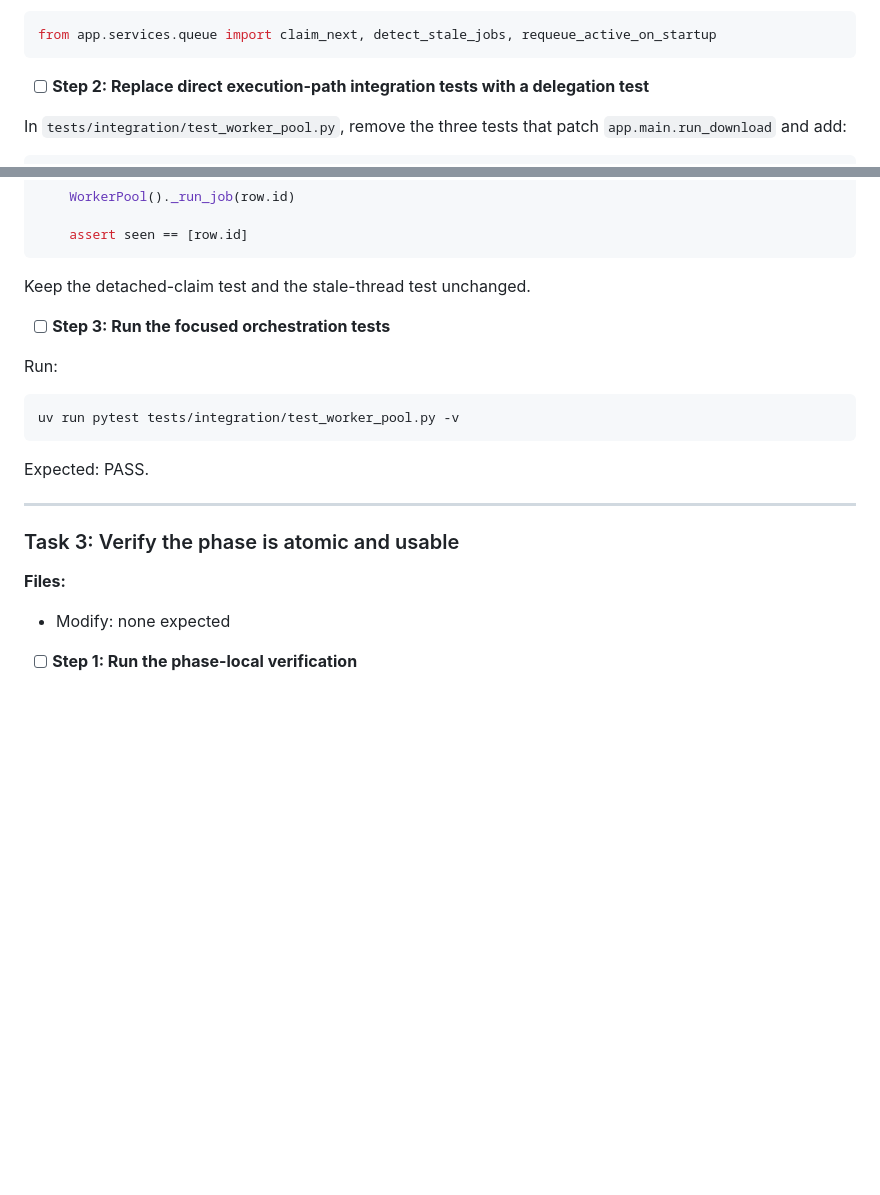
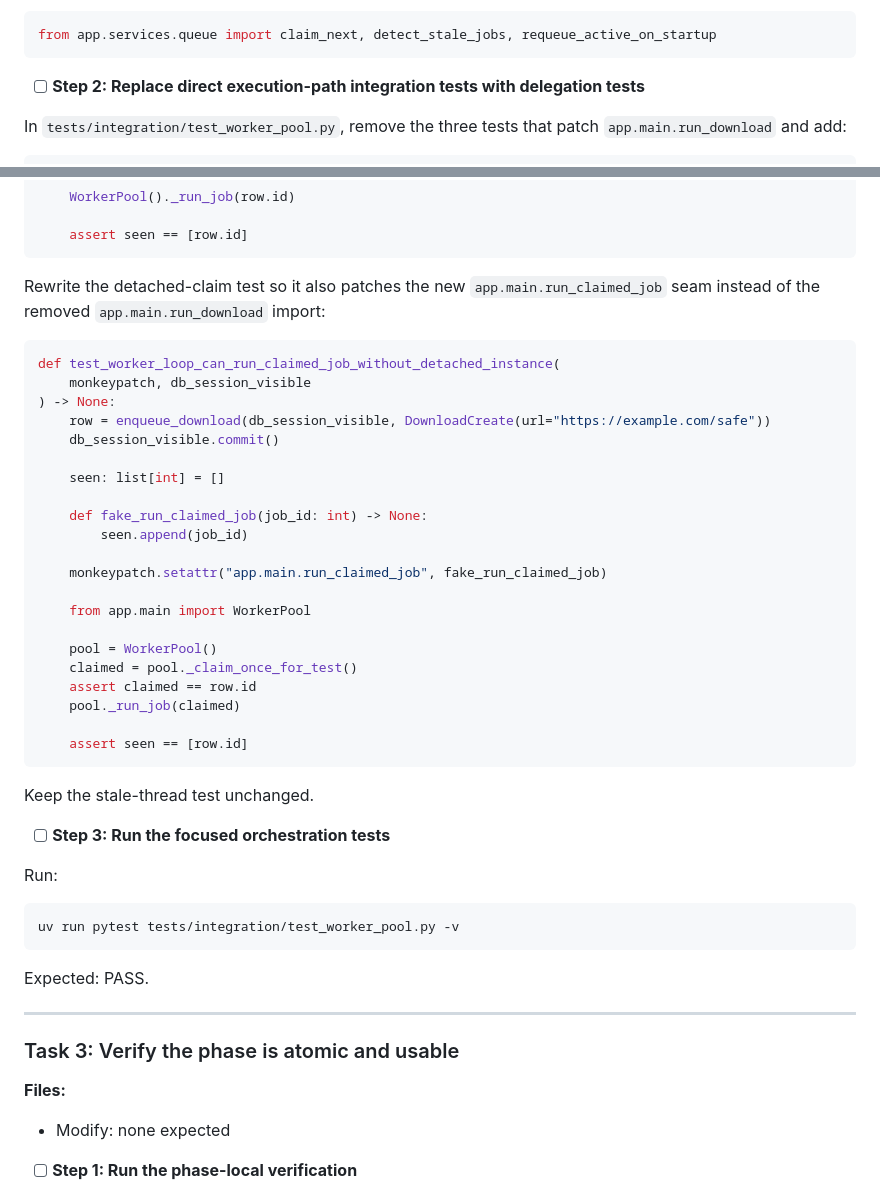
Before and after one commit to lanhhoang/yourtube, a Markdown page: plans/2026-07-04-architecture-deepening-phase-1.md, 2 parts joined by grey strips. Drawn GitHub-style; blank space fills up the shorter version.

Commit message:
docs: update architecture plan to reflect delegation testing strategy and updated test cases

````diff
--- a/plans/2026-07-04-architecture-deepening-phase-1.md
+++ b/plans/2026-07-04-architecture-deepening-phase-1.md
@@ -291,7 +293,7 @@ Replace them with:
 from app.services.queue import claim_next, detect_stale_jobs, requeue_active_on_startup
 ```
 
-- [ ] **Step 2: Replace direct execution-path integration tests with a delegation test**
+- [ ] **Step 2: Replace direct execution-path integration tests with delegation tests**
 
 In `tests/integration/test_worker_pool.py`, remove the three tests that patch `app.main.run_download` and add:
 
@@ -317,7 +319,33 @@ def test_worker_pool_delegates_claimed_job_to_job_runner(monkeypatch, db_session
     assert seen == [row.id]
 ```
 
-Keep the detached-claim test and the stale-thread test unchanged.
+Rewrite the detached-claim test so it also patches the new `app.main.run_claimed_job` seam instead of the removed `app.main.run_download` import:
+
+```python
+def test_worker_loop_can_run_claimed_job_without_detached_instance(
+    monkeypatch, db_session_visible
+) -> None:
+    row = enqueue_download(db_session_visible, DownloadCreate(url="https://example.com/safe"))
+    db_session_visible.commit()
+
+    seen: list[int] = []
+
+    def fake_run_claimed_job(job_id: int) -> None:
+        seen.append(job_id)
+
+    monkeypatch.setattr("app.main.run_claimed_job", fake_run_claimed_job)
+
+    from app.main import WorkerPool
+
+    pool = WorkerPool()
+    claimed = pool._claim_once_for_test()
+    assert claimed == row.id
+    pool._run_job(claimed)
+
+    assert seen == [row.id]
+```
+
+Keep the stale-thread test unchanged.
 
 - [ ] **Step 3: Run the focused orchestration tests**
 
@@ -334,6 +362,7 @@ Expected: PASS.
 ### Task 3: Verify the phase is atomic and usable
 
 **Files:**
+
 - Modify: none expected
 
 - [ ] **Step 1: Run the phase-local verification**
````
Also changed, not shown: other parts of plans/2026-07-04-architecture-deepening-phase-1.md (+2 -0 lines).
